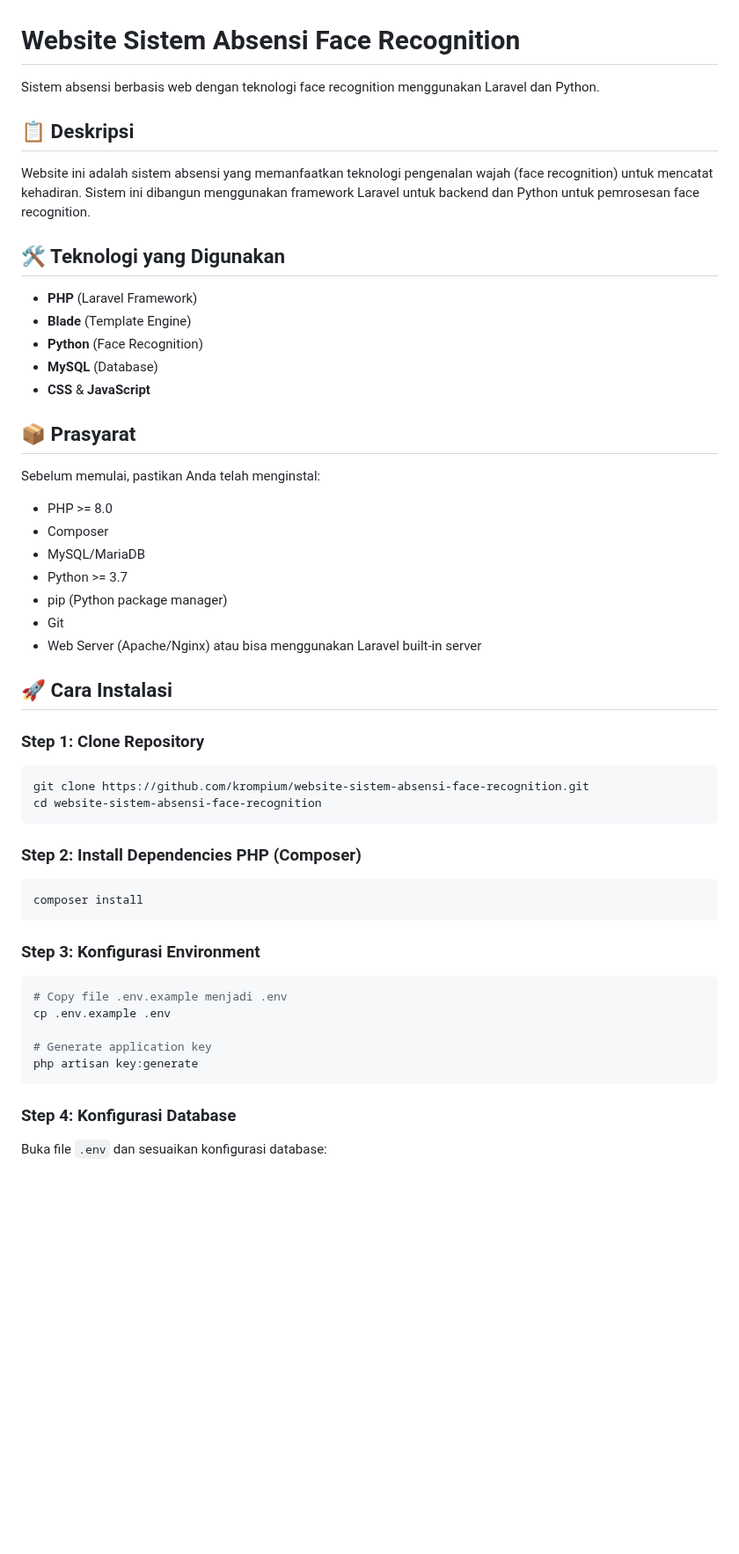
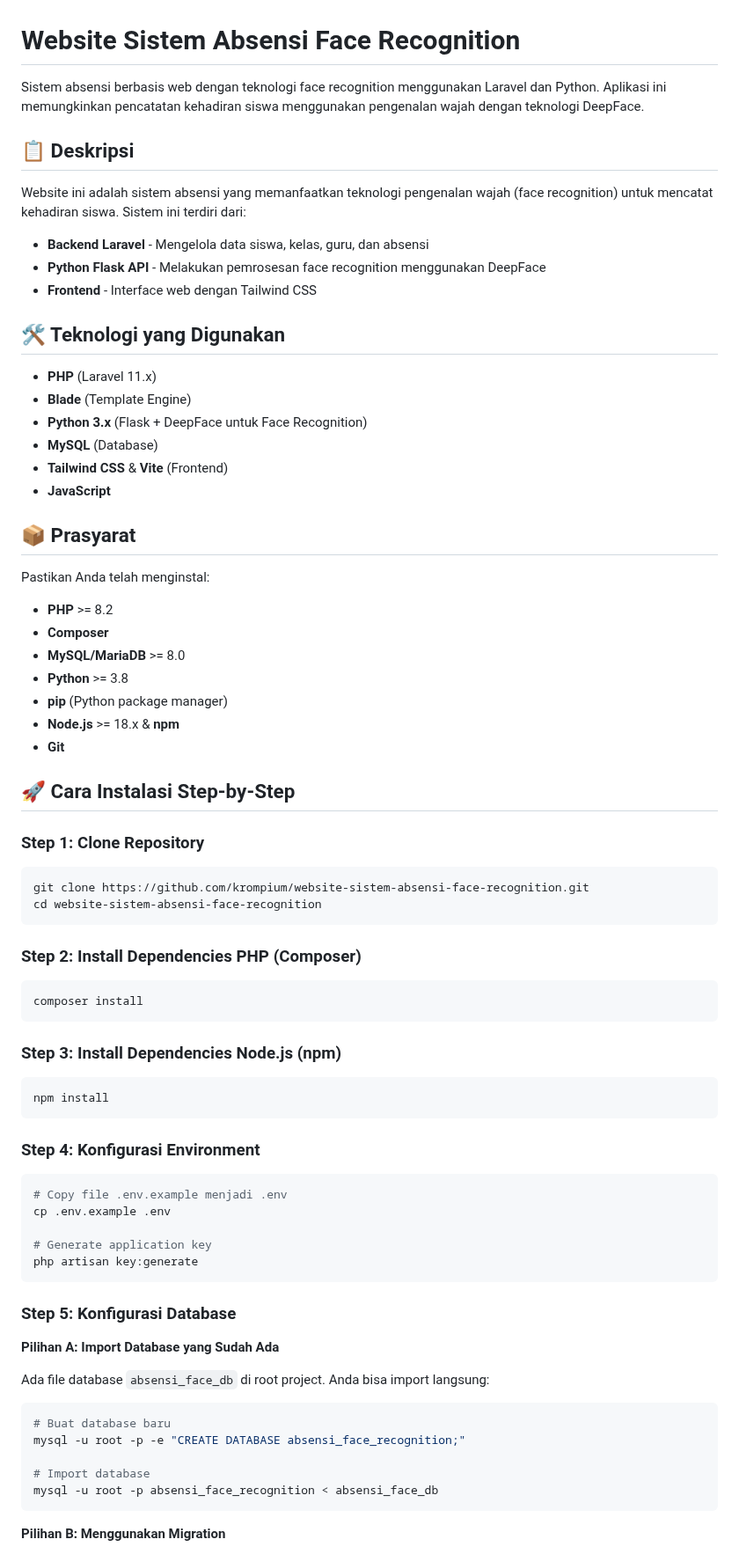
Before and after one commit to krompium/website-sistem-absensi-face-recognition, a Markdown page: README.md, the part around one of its changes. Shown at 88% size. GitHub-like rendering; blank space fills up the shorter version.

````diff
--- a/README.md
+++ b/README.md
@@ -1,32 +1,36 @@
 # Website Sistem Absensi Face Recognition
 
-Sistem absensi berbasis web dengan teknologi face recognition menggunakan Laravel dan Python.
+Sistem absensi berbasis web dengan teknologi face recognition menggunakan Laravel dan Python.  Aplikasi ini memungkinkan pencatatan kehadiran siswa menggunakan pengenalan wajah dengan teknologi DeepFace.
 
 ## 📋 Deskripsi
 
-Website ini adalah sistem absensi yang memanfaatkan teknologi pengenalan wajah (face recognition) untuk mencatat kehadiran.  Sistem ini dibangun menggunakan framework Laravel untuk backend dan Python untuk pemrosesan face recognition.
+Website ini adalah sistem absensi yang memanfaatkan teknologi pengenalan wajah (face recognition) untuk mencatat kehadiran siswa.  Sistem ini terdiri dari:
+- **Backend Laravel** - Mengelola data siswa, kelas, guru, dan absensi
+- **Python Flask API** - Melakukan pemrosesan face recognition menggunakan DeepFace
+- **Frontend** - Interface web dengan Tailwind CSS
 
 ## 🛠️ Teknologi yang Digunakan
 
-- **PHP** (Laravel Framework)
+- **PHP** (Laravel 11.x)
 - **Blade** (Template Engine)
-- **Python** (Face Recognition)
+- **Python 3.x** (Flask + DeepFace untuk Face Recognition)
 - **MySQL** (Database)
-- **CSS** & **JavaScript**
+- **Tailwind CSS** & **Vite** (Frontend)
+- **JavaScript**
 
 ## 📦 Prasyarat
 
-Sebelum memulai, pastikan Anda telah menginstal:
+Pastikan Anda telah menginstal:
 
-- PHP >= 8.0
-- Composer
-- MySQL/MariaDB
-- Python >= 3.7
-- pip (Python package manager)
-- Git
-- Web Server (Apache/Nginx) atau bisa menggunakan Laravel built-in server
+- **PHP** >= 8.2
+- **Composer**
+- **MySQL/MariaDB** >= 8.0
+- **Python** >= 3.8
+- **pip** (Python package manager)
+- **Node.js** >= 18.x & **npm**
+- **Git**
 
-## 🚀 Cara Instalasi
+## 🚀 Cara Instalasi Step-by-Step
 
 ### Step 1: Clone Repository
 
@@ -41,7 +45,13 @@ cd website-sistem-absensi-face-recognition
 composer install
 ```
 
-### Step 3: Konfigurasi Environment
+### Step 3: Install Dependencies Node.js (npm)
+
+```bash
+npm install
+```
+
+### Step 4: Konfigurasi Environment
 
 ```bash
 # Copy file .env.example menjadi .env
@@ -51,6 +61,19 @@ cp .env.example .env
 php artisan key:generate
 ```
 
-### Step 4: Konfigurasi Database
+### Step 5: Konfigurasi Database
 
-Buka file `.env` dan sesuaikan konfigurasi database:
+**Pilihan A: Import Database yang Sudah Ada**
+
+Ada file database `absensi_face_db` di root project. Anda bisa import langsung:
+
+```bash
+# Buat database baru
+mysql -u root -p -e "CREATE DATABASE absensi_face_recognition;"
+
+# Import database
+mysql -u root -p absensi_face_recognition < absensi_face_db
+```
+
+**Pilihan B: Menggunakan Migration**
+
````
Also changed, not shown: other parts of README.md (+197 -76 lines).
